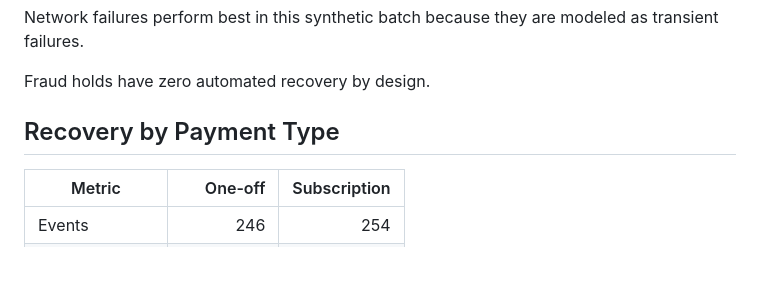
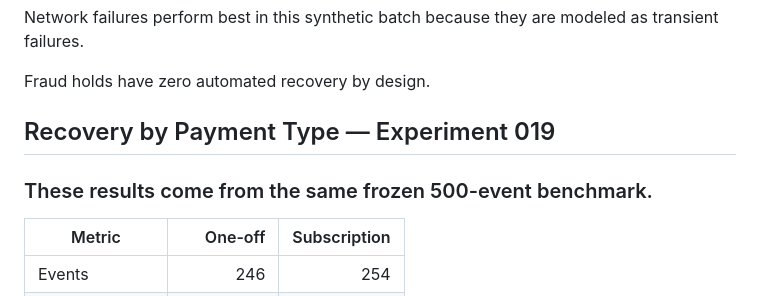
Before and after one commit to revathikrishapk/revive-ai, a Markdown page: README.md, the part around one of its changes. GitHub-like rendering; blank space fills up the shorter version.

```diff
--- a/README.md
+++ b/README.md
@@ -280,7 +284,8 @@ Network failures perform best in this synthetic batch because they are modeled a
 
 Fraud holds have zero automated recovery by design.
 
-## Recovery by Payment Type
+## Recovery by Payment Type — Experiment 019
+### These results come from the same frozen 500-event benchmark.
 | Metric          |     One-off | Subscription |
 | --------------- | ----------: | -----------: |
 | Events          |         246 |          254 |
```
Also changed, not shown: other parts of README.md (+18 -14 lines).
